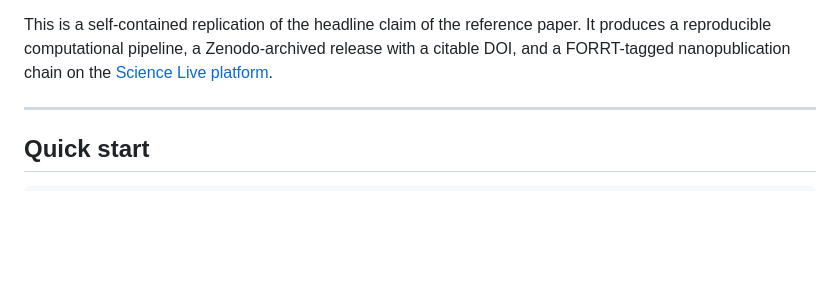
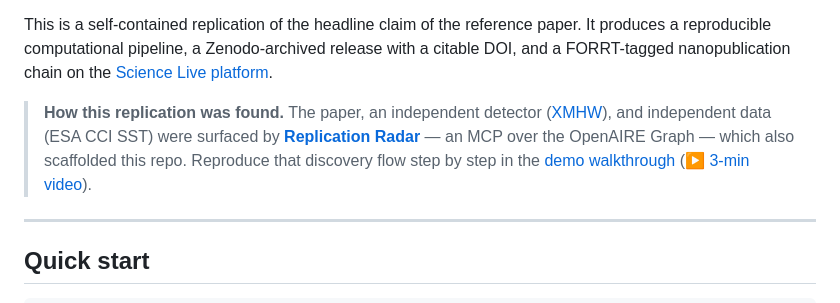
Before and after one commit to annefou/marine-heatwave-replication, a Markdown page: README.md, the part around the change. GitHub-like rendering; blank space fills up the shorter version.

Commit message:
README: note how this replication was found via Replication Radar + link the demo walkthrough

```diff
--- a/README.md
+++ b/README.md
@@ -15,6 +15,8 @@
 > Reference paper: [10.1038/s41467-018-03732-9](https://doi.org/10.1038/s41467-018-03732-9)
 
 This is a self-contained replication of the headline claim of the reference paper. It produces a reproducible computational pipeline, a Zenodo-archived release with a citable DOI, and a FORRT-tagged nanopublication chain on the [Science Live platform](https://platform.sciencelive4all.org).
+
+> **How this replication was found.** The paper, an independent detector ([XMHW](https://doi.org/10.5281/zenodo.7662469)), and independent data (ESA CCI SST) were surfaced by **[Replication Radar](https://openaire-hackathon.netlify.app)** — an MCP over the OpenAIRE Graph — which also scaffolded this repo. Reproduce that discovery flow step by step in the [demo walkthrough](https://openaire-hackathon.netlify.app/demo.html) (▶ [3-min video](https://youtu.be/hVyLafY3Y3E)).
 
 ---
 
```
